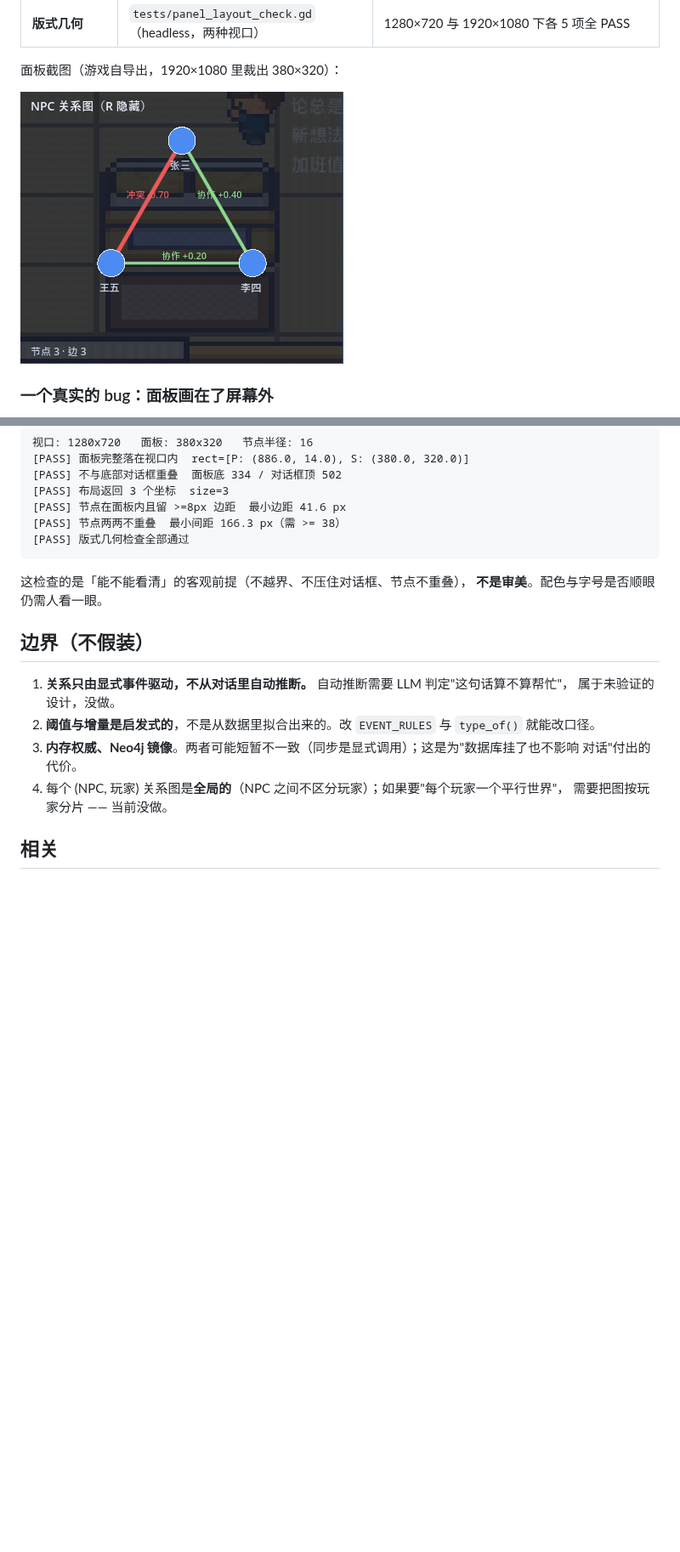
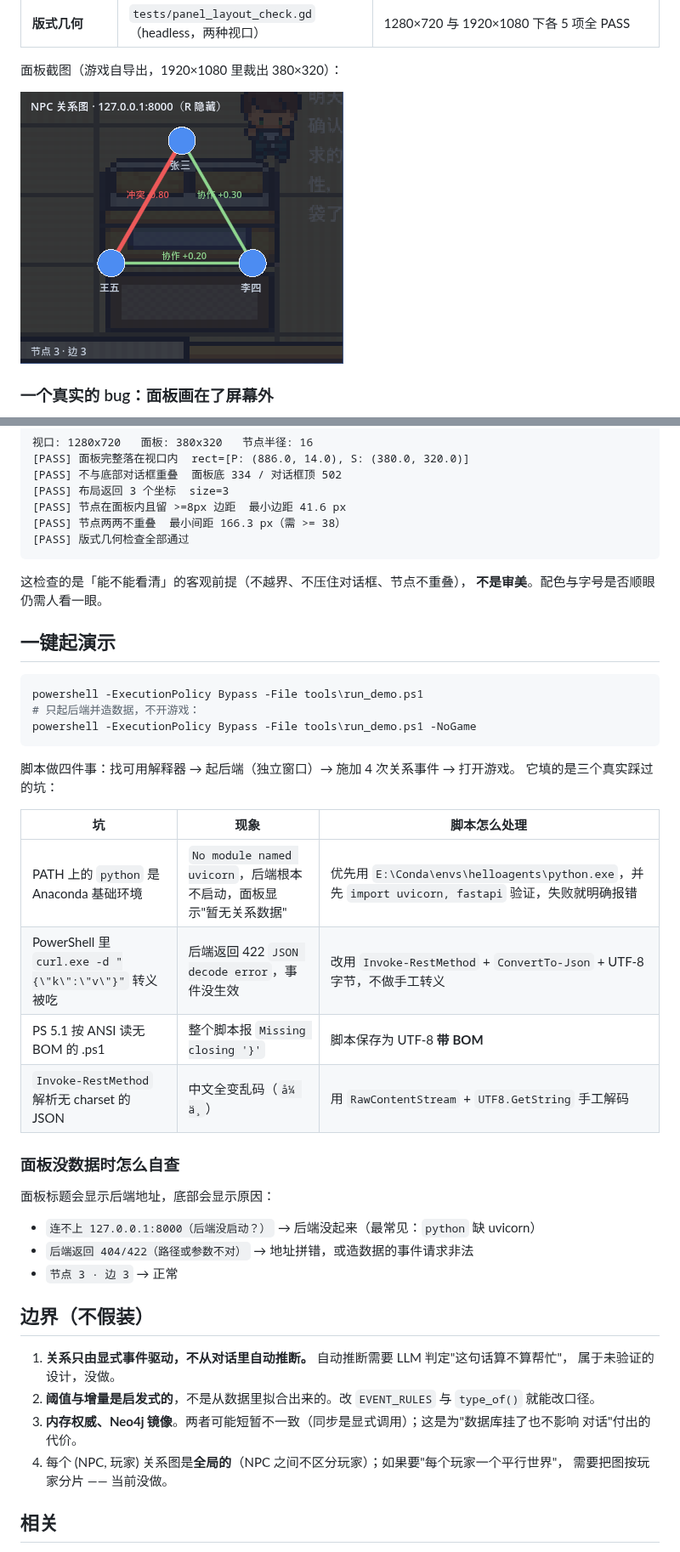
Before and after one commit to lingqinwd/cybertown-eval, a Markdown page: docs/RELATIONS.md, 2 parts joined by grey strips. Shown at 85% size. Rendered like a GitHub page; pictures changed too: docs/images/relations_panel.png; blank space fills up the shorter version.

Commit message:
fix: 面板"暂无关系数据"的真因是两个命令坑 + 面板自诊断 + 一键演示脚本
用户按上一轮命令跑，面板显示"暂无关系数据"。逐条复现后确认**两条命令都有问题**：

1. `python -m uvicorn main:app --port 8000`
   PATH 上的 python 是 `D:\study\Anaconda3\python.exe`，没有 uvicorn/fastapi，
   后端根本没启动（`No module named uvicorn`）。面板自然拉不到数据。
2. `curl.exe -d "{\"kind\":\"conflict\",...}"`
   PowerShell 把 `\"` 的转义规则吃掉，后端收到非法 JSON，返回
   `422 json_invalid: Expecting property name enclosed in double quotes`，事件没生效。

改动：

- godot/scripts/relations_panel.gd：失败要说人话
  * 标题显示后端地址（`NPC 关系图 · 127.0.0.1:8000`）
  * 区分三种失败：`连不上 host（后端没启动？）` / `后端返回 4xx（路径或参数不对）` / `数据格式异常`
  * 失败时打印 `[WARN] 关系面板: ...`，并在回调里打印 result/code/bytes
- godot/scripts/main.gd：自动截图等待 3s → 8s（否则 HTTP 超时分支还没走到就退出了，
  这也是第一次验证时没看到失败日志的原因）
- tools/run_demo.ps1：一条命令起演示（找解释器→起后端→造关系→开游戏）
  * 优先用 E:\Conda\envs\helloagents\python.exe，并先验证 uvicorn/fastapi 可导入
  * 造数据改用 Invoke-RestMethod + ConvertTo-Json + UTF-8 字节，不做手工转义
  * 脚本保存为 UTF-8 带 BOM（PS 5.1 按 ANSI 读无 BOM 脚本会报 Missing closing '}'）
  * 列表用 RawContentStream + UTF8.GetString 解码（PS 5.1 会把无 charset 的 JSON 当 ANSI，中文变乱码）
- docs/images/relations_panel.png：重新导出（红冲突线 + 绿协作线）
- docs/RELATIONS.md：加"一键起演示"与故障自查表

验证：
- 后端停止时面板日志 `[WARN] 关系面板: 连不上 127.0.0.1:8000（后端没启动？）`
- 后端启动并造数据后 `[INFO] 关系面板刷新: 节点 3 · 边 3`
- run_demo.ps1 -NoGame 退出码 0，输出 `张三↔王五 conflict -0.8`（中文正常）
- 预览图像素：深色底 49.5%、节点蓝 2262px、浅绿 995px、红 664px、白字 826px

````diff
--- a/docs/RELATIONS.md
+++ b/docs/RELATIONS.md
@@ -254,6 +254,32 @@ E:\Software\Godot\Godot-4.5.2\Godot_v4.5.2-stable_win64_console.exe --headless ^
 这检查的是「能不能看清」的客观前提（不越界、不压住对话框、节点不重叠），
 **不是审美**。配色与字号是否顺眼仍需人看一眼。
 
+## 一键起演示
+
+```powershell
+powershell -ExecutionPolicy Bypass -File tools\run_demo.ps1
+# 只起后端并造数据，不开游戏：
+powershell -ExecutionPolicy Bypass -File tools\run_demo.ps1 -NoGame
+```
+
+脚本做四件事：找可用解释器 → 起后端（独立窗口）→ 施加 4 次关系事件 → 打开游戏。
+它填的是三个真实踩过的坑：
+
+| 坑 | 现象 | 脚本怎么处理 |
+|---|---|---|
+| PATH 上的 `python` 是 Anaconda 基础环境 | `No module named uvicorn`，后端根本不启动，面板显示"暂无关系数据" | 优先用 `E:\Conda\envs\helloagents\python.exe`，并先 `import uvicorn, fastapi` 验证，失败就明确报错 |
+| PowerShell 里 `curl.exe -d "{\"k\":\"v\"}"` 转义被吃 | 后端返回 422 `JSON decode error`，事件没生效 | 改用 `Invoke-RestMethod` + `ConvertTo-Json` + UTF-8 字节，不做手工转义 |
+| PS 5.1 按 ANSI 读无 BOM 的 .ps1 | 整个脚本报 `Missing closing '}'` | 脚本保存为 UTF-8 **带 BOM** |
+| `Invoke-RestMethod` 解析无 charset 的 JSON | 中文全变乱码（`å¼ ä¸`） | 用 `RawContentStream` + `UTF8.GetString` 手工解码 |
+
+### 面板没数据时怎么自查
+
+面板标题会显示后端地址，底部会显示原因：
+
+- `连不上 127.0.0.1:8000（后端没启动？）` → 后端没起来（最常见：`python` 缺 uvicorn）
+- `后端返回 404/422（路径或参数不对）` → 地址拼错，或造数据的事件请求非法
+- `节点 3 · 边 3` → 正常
+
 ## 边界（不假装）
 
 1. **关系只由显式事件驱动，不从对话里自动推断。** 自动推断需要 LLM 判定"这句话算不算帮忙"，
````
Also changed, not shown: 3 other files.
